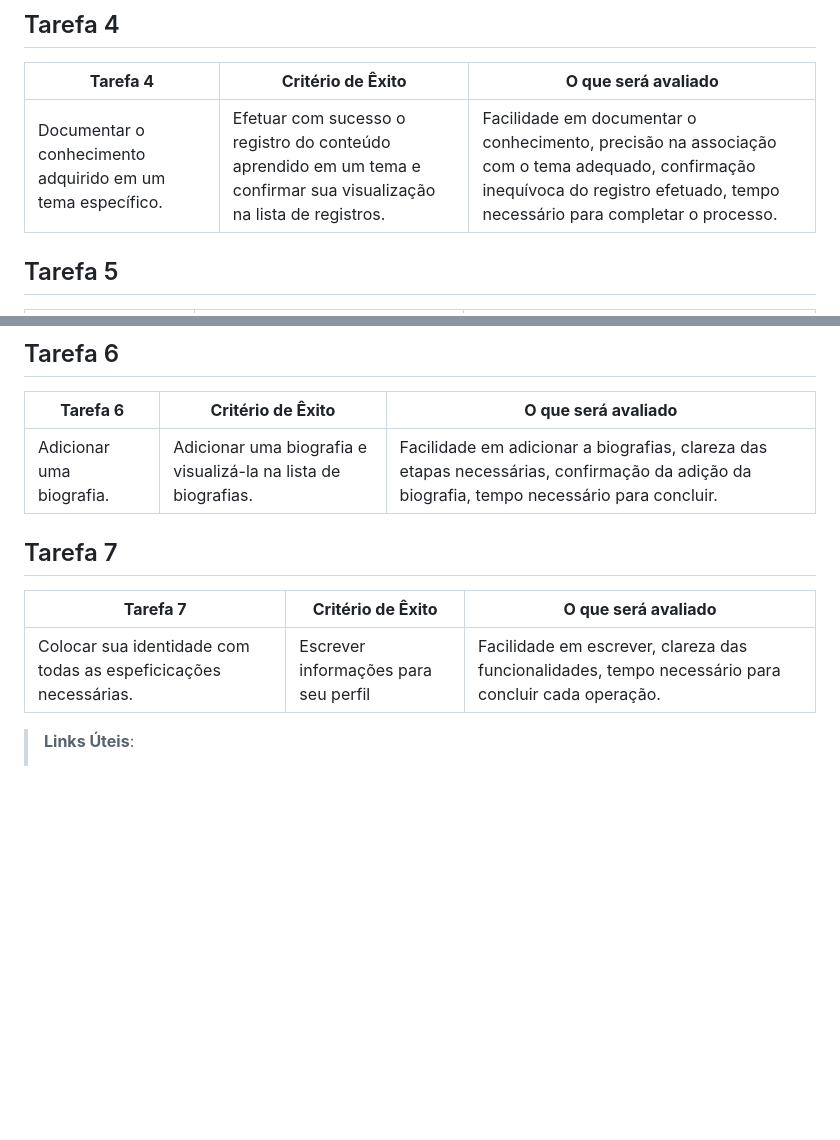
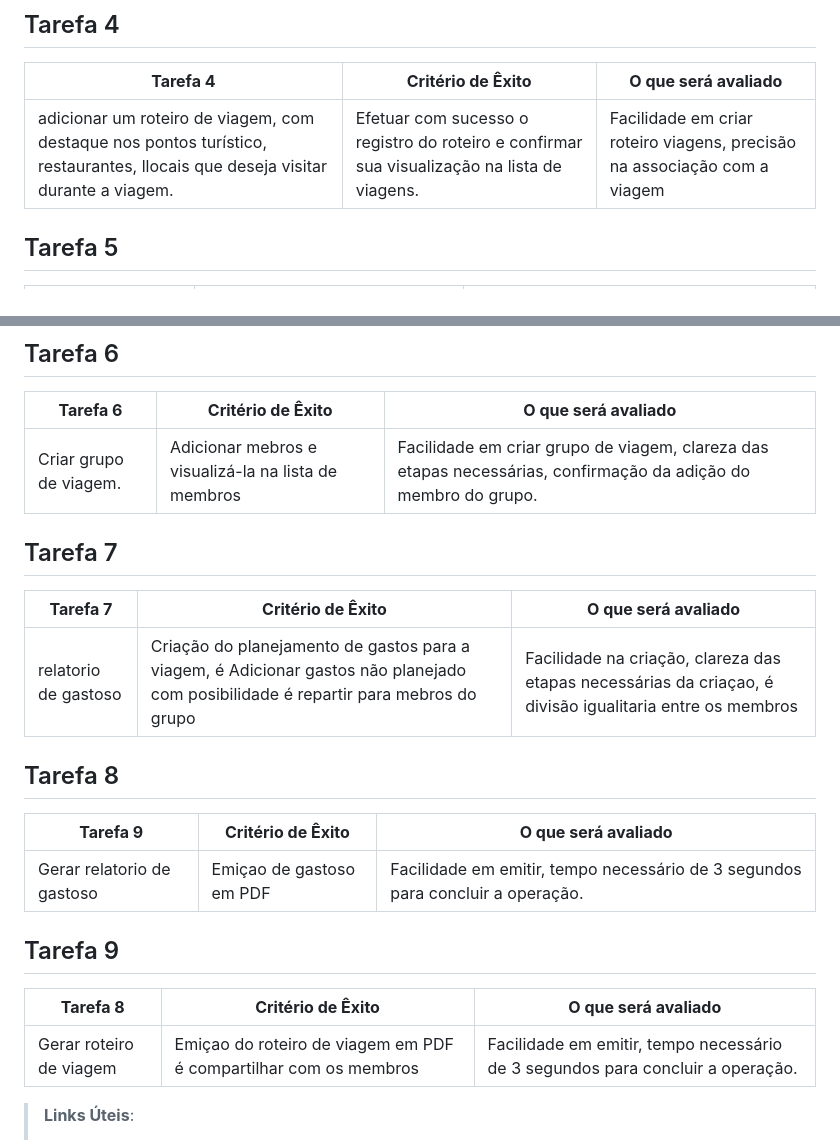
Before and after one commit to ICEI-PUC-Minas-PMV-ADS/pmv-ads-2024-1-e2-proj-int-t5-mochileiros, a Markdown page: docs/10-Plano de Testes de Usabilidade.md, 2 parts joined by grey strips. GitHub-like rendering; blank space fills up the shorter version.

```diff
--- a/docs/10-Plano de Testes de Usabilidade.md
+++ b/docs/10-Plano de Testes de Usabilidade.md
@@ -30,7 +30,7 @@ As referências abaixo irão auxiliá-lo na geração do artefato "Plano de Test
 ## Tarefa 4
 | **Tarefa 4** | **Critério de Êxito** | **O que será avaliado** |
 |--------------|-----------------------|-------------------------|
-| Documentar o conhecimento adquirido em um tema específico. | Efetuar com sucesso o registro do conteúdo aprendido em um tema e confirmar sua visualização na lista de registros. | Facilidade em documentar o conhecimento, precisão na associação com o tema adequado, confirmação inequívoca do registro efetuado, tempo necessário para completar o processo. |
+| adicionar um roteiro de viagem, com destaque nos pontos turístico, restaurantes, llocais que deseja visitar durante a viagem. | Efetuar com sucesso o registro do roteiro e confirmar sua visualização na lista de viagens. | Facilidade em criar roteiro viagens, precisão na associação com a viagem |
 
 ## Tarefa 5
 | **Tarefa 5** | **Critério de Êxito** | **O que será avaliado** |
@@ -40,12 +40,22 @@ As referências abaixo irão auxiliá-lo na geração do artefato "Plano de Test
 ## Tarefa 6
 | **Tarefa 6** | **Critério de Êxito** | **O que será avaliado** |
 |--------------|-----------------------|-------------------------|
-| Adicionar uma biografia. | Adicionar uma biografia e visualizá-la na lista de biografias. | Facilidade em adicionar a biografias, clareza das etapas necessárias, confirmação da adição da biografia, tempo necessário para concluir. |
+| Criar grupo de viagem. | Adicionar mebros e visualizá-la na lista de membros | Facilidade em  criar grupo de viagem, clareza das etapas necessárias, confirmação da adição do membro do grupo.|
 
 ## Tarefa 7
 | **Tarefa 7** | **Critério de Êxito** | **O que será avaliado** |
 |--------------|-----------------------|-------------------------|
-|Colocar sua identidade com todas as espeficicações necessárias. | Escrever informações para seu perfil | Facilidade em escrever, clareza das funcionalidades, tempo necessário para concluir cada operação. |
+| relatorio de gastoso | Criação do planejamento  de gastos para a viagem, é  Adicionar gastos não planejado com posibilidade é repartir para mebros do  grupo | Facilidade na criação, clareza das etapas necessárias da criaçao, é divisão igualitaria entre os membros |
+
+## Tarefa 8
+| **Tarefa 9** | **Critério de Êxito** | **O que será avaliado** |
+|--------------|-----------------------|-------------------------|
+|Gerar relatorio de gastoso | Emiçao de gastoso em PDF | Facilidade em emitir, tempo necessário de 3 segundos para concluir a operação. |
+
+## Tarefa 9
+| **Tarefa 8** | **Critério de Êxito** | **O que será avaliado** |
+|--------------|-----------------------|-------------------------|
+|Gerar roteiro de viagem | Emiçao do roteiro de viagem em PDF é compartilhar com os membros| Facilidade em emitir, tempo necessário de 3 segundos para concluir a operação. |
 
 > **Links Úteis**:
 > - [Teste De Usabilidade: O Que É e Como Fazer Passo a Passo (neilpatel.com)](https://neilpatel.com/br/blog/teste-de-usabilidade/)
```
